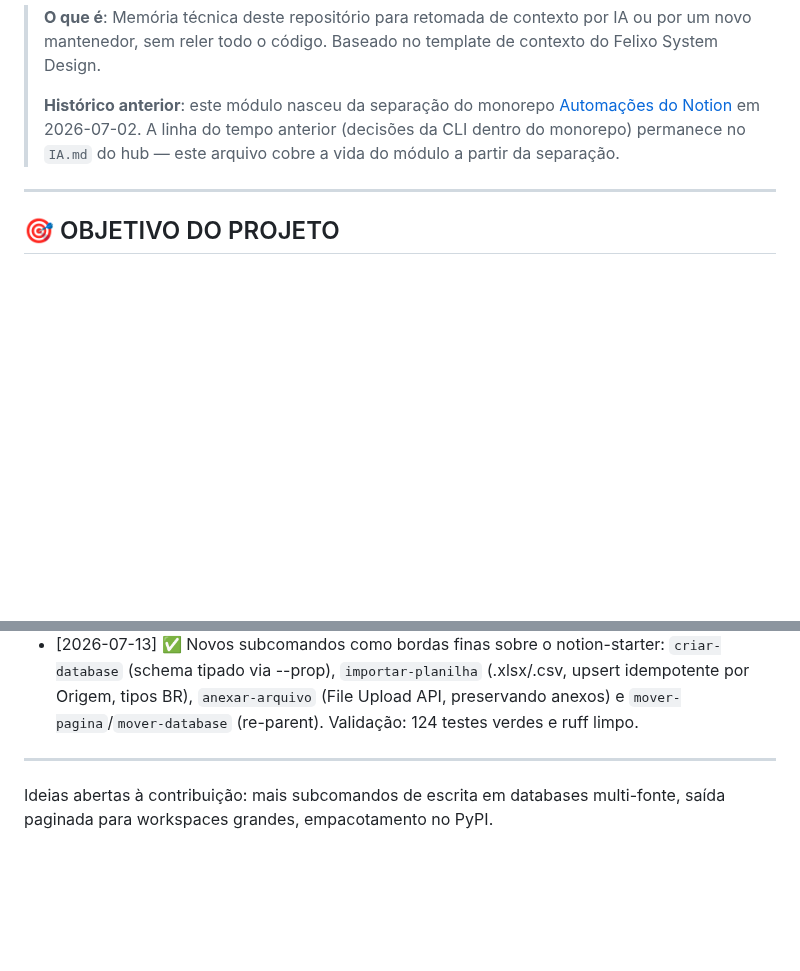
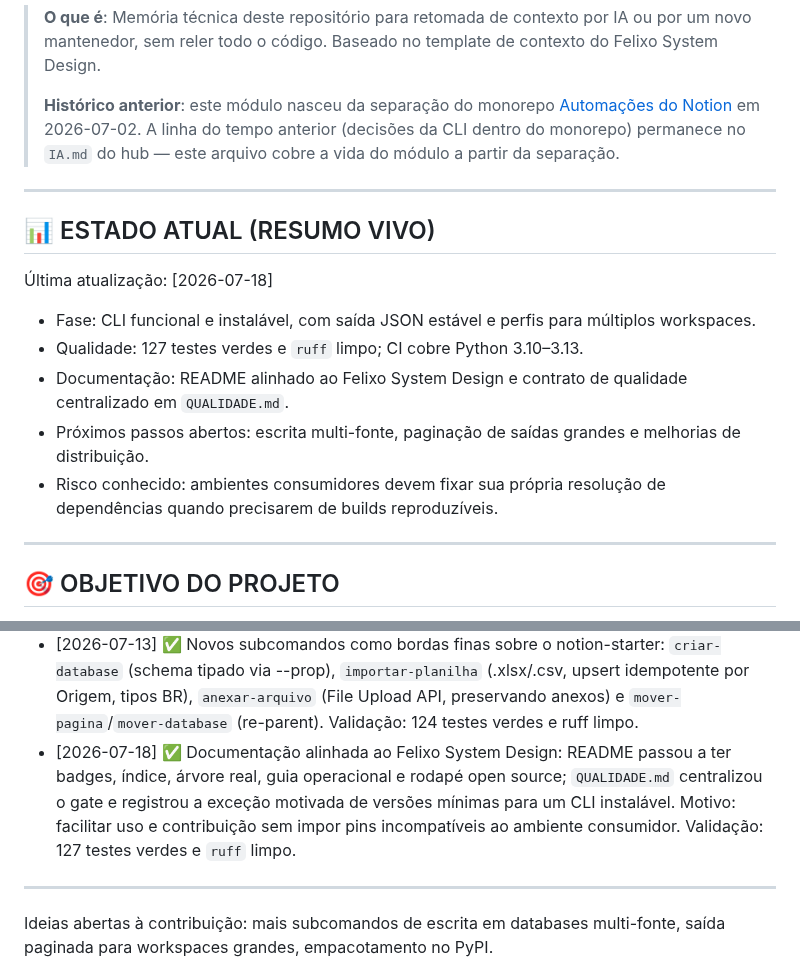
Before and after one commit to Felipe-Alcantara/Automa-es-do-Notion, a Markdown page: _importado/notion-tasks-cli/IA.md, 2 parts joined by grey strips. Drawn GitHub-style; blank space fills up the shorter version.

Commit message:
docs: adiciona contrato de qualidade e estado atual

```diff
--- a/_importado/notion-tasks-cli/IA.md
+++ b/_importado/notion-tasks-cli/IA.md
@@ -9,6 +9,22 @@
 > em 2026-07-02. A linha do tempo anterior (decisões da CLI dentro do monorepo)
 > permanece no `IA.md` do hub — este arquivo cobre a vida do módulo a partir da
 > separação.
+
+---
+
+## 📊 ESTADO ATUAL (RESUMO VIVO)
+
+Última atualização: [2026-07-18]
+
+- Fase: CLI funcional e instalável, com saída JSON estável e perfis para múltiplos
+  workspaces.
+- Qualidade: 127 testes verdes e `ruff` limpo; CI cobre Python 3.10–3.13.
+- Documentação: README alinhado ao Felixo System Design e contrato de qualidade
+  centralizado em `QUALIDADE.md`.
+- Próximos passos abertos: escrita multi-fonte, paginação de saídas grandes e
+  melhorias de distribuição.
+- Risco conhecido: ambientes consumidores devem fixar sua própria resolução de
+  dependências quando precisarem de builds reproduzíveis.
 
 ---
 
@@ -74,6 +90,12 @@ expõe o comando `notion-tasks` com envelope JSON estável para automação.
   upsert idempotente por Origem, tipos BR), `anexar-arquivo` (File Upload API,
   preservando anexos) e `mover-pagina`/`mover-database` (re-parent). Validação:
   124 testes verdes e ruff limpo.
+- [2026-07-18] ✅ Documentação alinhada ao Felixo System Design: README passou a
+  ter badges, índice, árvore real, guia operacional e rodapé open source;
+  `QUALIDADE.md` centralizou o gate e registrou a exceção motivada de versões
+  mínimas para um CLI instalável. Motivo: facilitar uso e contribuição sem impor
+  pins incompatíveis ao ambiente consumidor. Validação: 127 testes verdes e
+  `ruff` limpo.
 
 ---
 
```
Also changed, not shown: _importado/notion-tasks-cli/QUALIDADE.md (added, +39 -0 lines).
